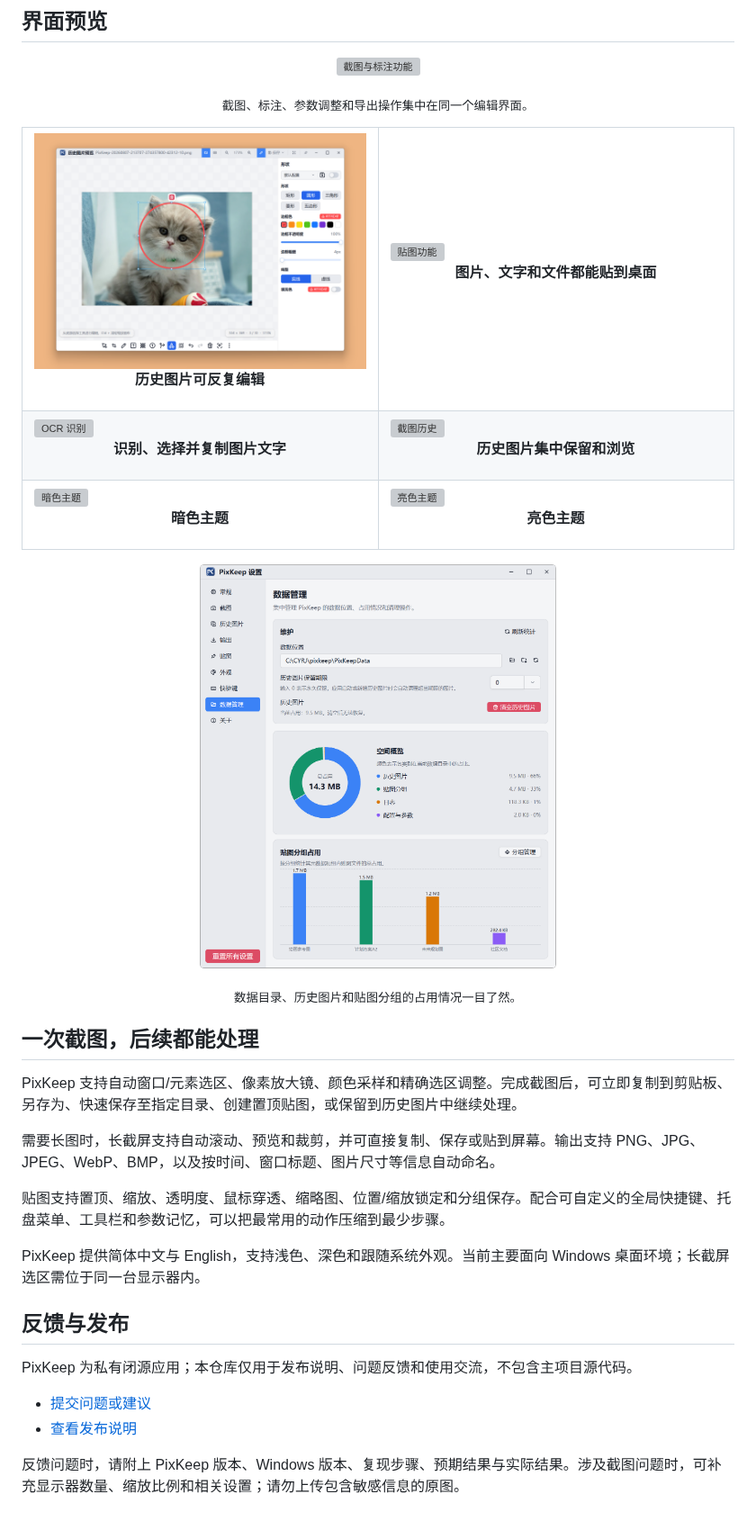
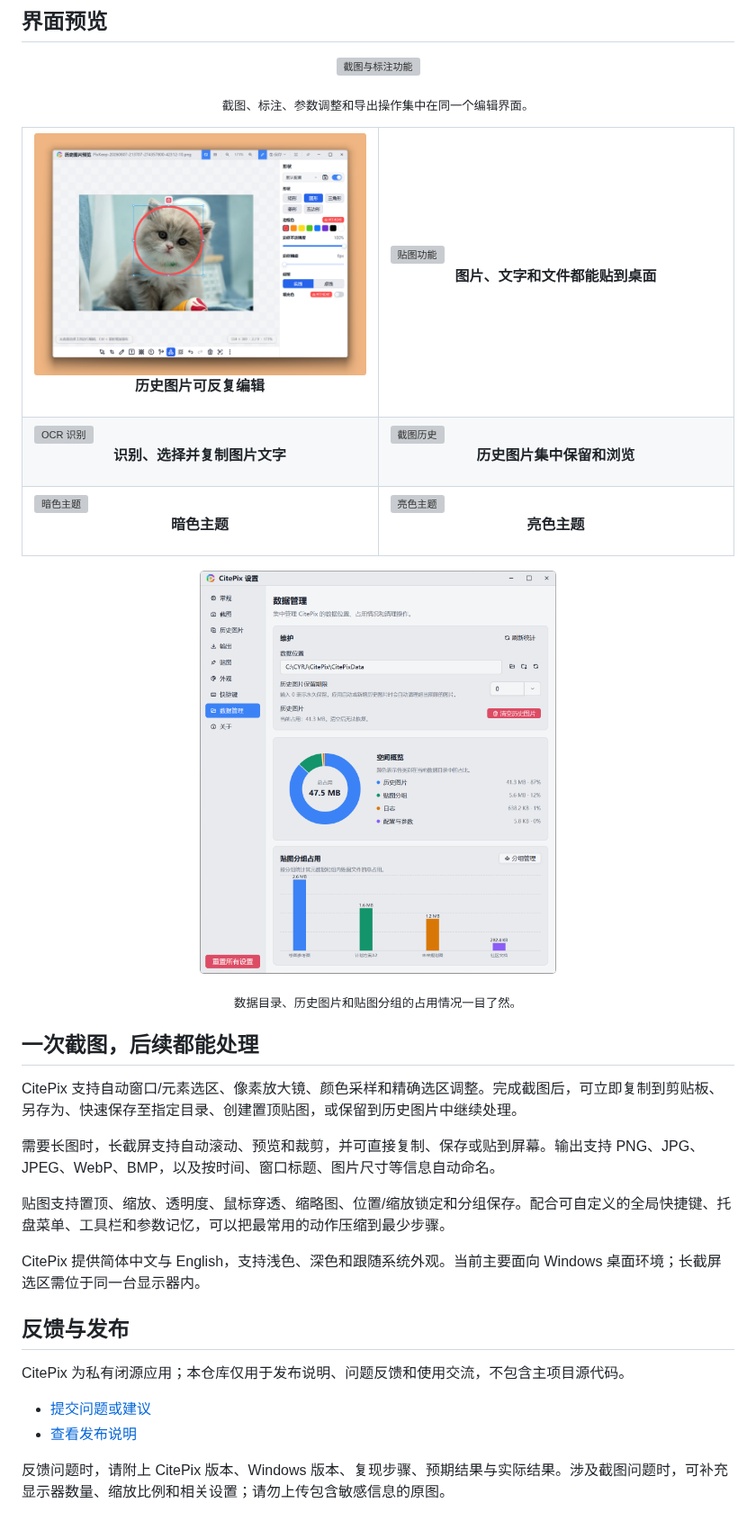
Before and after one commit to mosheng1/CitePix-feedback, a Markdown page: README.md, the part around one of its changes. Shown at 90% size. Rendered like a GitHub page; pictures changed too: images/历史图片编辑.png, images/数据管理.png; grey boxes are pictures that could not be loaded.

```diff
--- a/README.md
+++ b/README.md
@@ -58,15 +58,15 @@ PixKeep 是一款面向 Windows 的高性能截图、编辑与贴图工具。它
 
 ## 一次截图，后续都能处理
 
-PixKeep 支持自动窗口/元素选区、像素放大镜、颜色采样和精确选区调整。完成截图后，可立即复制到剪贴板、另存为、快速保存至指定目录、创建置顶贴图，或保留到历史图片中继续处理。
+CitePix 支持自动窗口/元素选区、像素放大镜、颜色采样和精确选区调整。完成截图后，可立即复制到剪贴板、另存为、快速保存至指定目录、创建置顶贴图，或保留到历史图片中继续处理。
 
 需要长图时，长截屏支持自动滚动、预览和裁剪，并可直接复制、保存或贴到屏幕。输出支持 PNG、JPG、JPEG、WebP、BMP，以及按时间、窗口标题、图片尺寸等信息自动命名。
 
 贴图支持置顶、缩放、透明度、鼠标穿透、缩略图、位置/缩放锁定和分组保存。配合可自定义的全局快捷键、托盘菜单、工具栏和参数记忆，可以把最常用的动作压缩到最少步骤。
 
-PixKeep 提供简体中文与 English，支持浅色、深色和跟随系统外观。当前主要面向 Windows 桌面环境；长截屏选区需位于同一台显示器内。
+CitePix 提供简体中文与 English，支持浅色、深色和跟随系统外观。当前主要面向 Windows 桌面环境；长截屏选区需位于同一台显示器内。
 
 ## 反馈与发布
 
-PixKeep 为私有闭源应用；本仓库仅用于发布说明、问题反馈和使用交流，不包含主项目源代码。
+CitePix 为私有闭源应用；本仓库仅用于发布说明、问题反馈和使用交流，不包含主项目源代码。
 
@@ -75,2 +75,2 @@ PixKeep 为私有闭源应用；本仓库仅用于发布说明、问题反馈和
 
-反馈问题时，请附上 PixKeep 版本、Windows 版本、复现步骤、预期结果与实际结果。涉及截图问题时，可补充显示器数量、缩放比例和相关设置；请勿上传包含敏感信息的原图。
+反馈问题时，请附上 CitePix 版本、Windows 版本、复现步骤、预期结果与实际结果。涉及截图问题时，可补充显示器数量、缩放比例和相关设置；请勿上传包含敏感信息的原图。
```
Also changed, not shown: other parts of README.md (+5 -5 lines), 7 other files.
